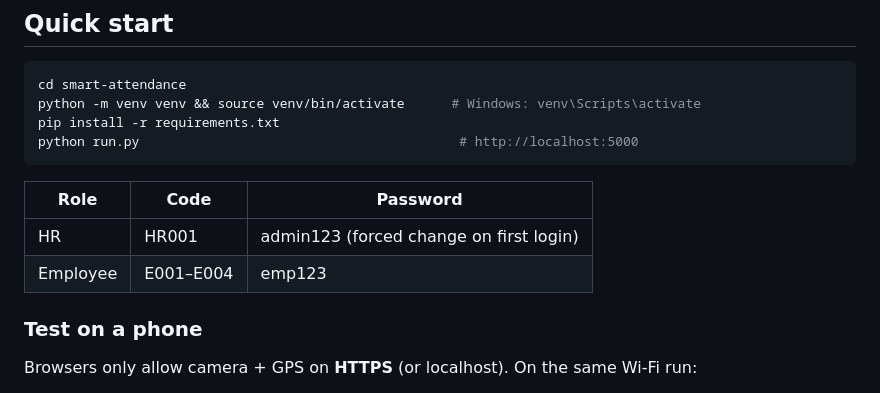
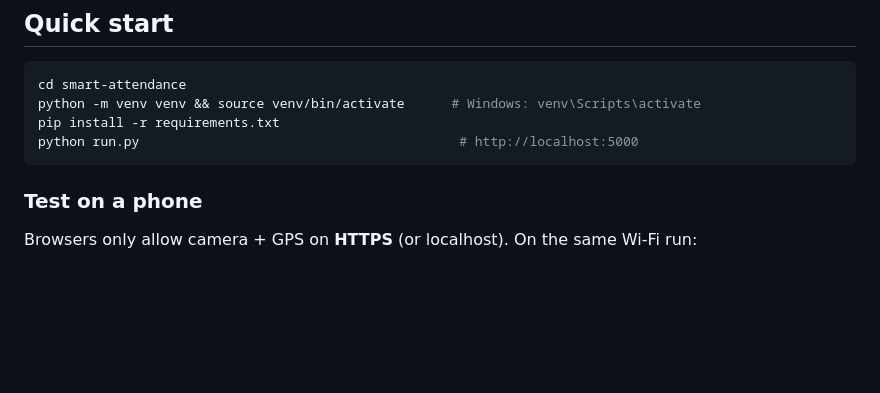
Before and after one commit to M-Damodharan/smart-attendance, a Markdown page: README.md, the part around the change. Rendered like a GitHub page; blank space fills up the shorter version.

````diff
--- a/README.md
+++ b/README.md
@@ -14,10 +14,6 @@ pip install -r requirements.txt
 python run.py                                         # http://localhost:5000
 ```
 
-| Role     | Code  | Password   |
-|----------|-------|------------|
-| HR       | HR001 | admin123 (forced change on first login) |
-| Employee | E001–E004 | emp123 |
 
 ### Test on a phone
 Browsers only allow camera + GPS on **HTTPS** (or localhost). On the same Wi-Fi run:
````
